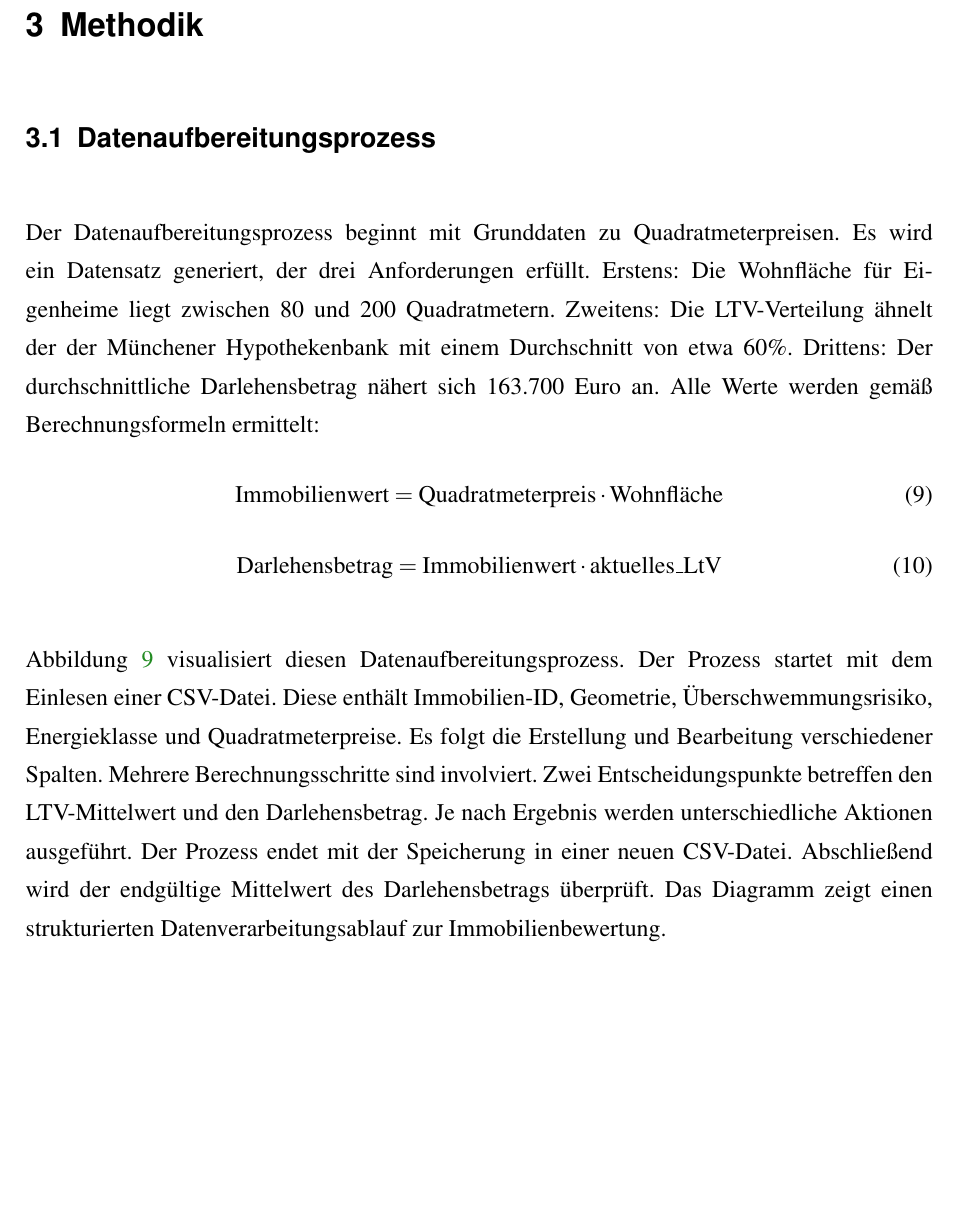
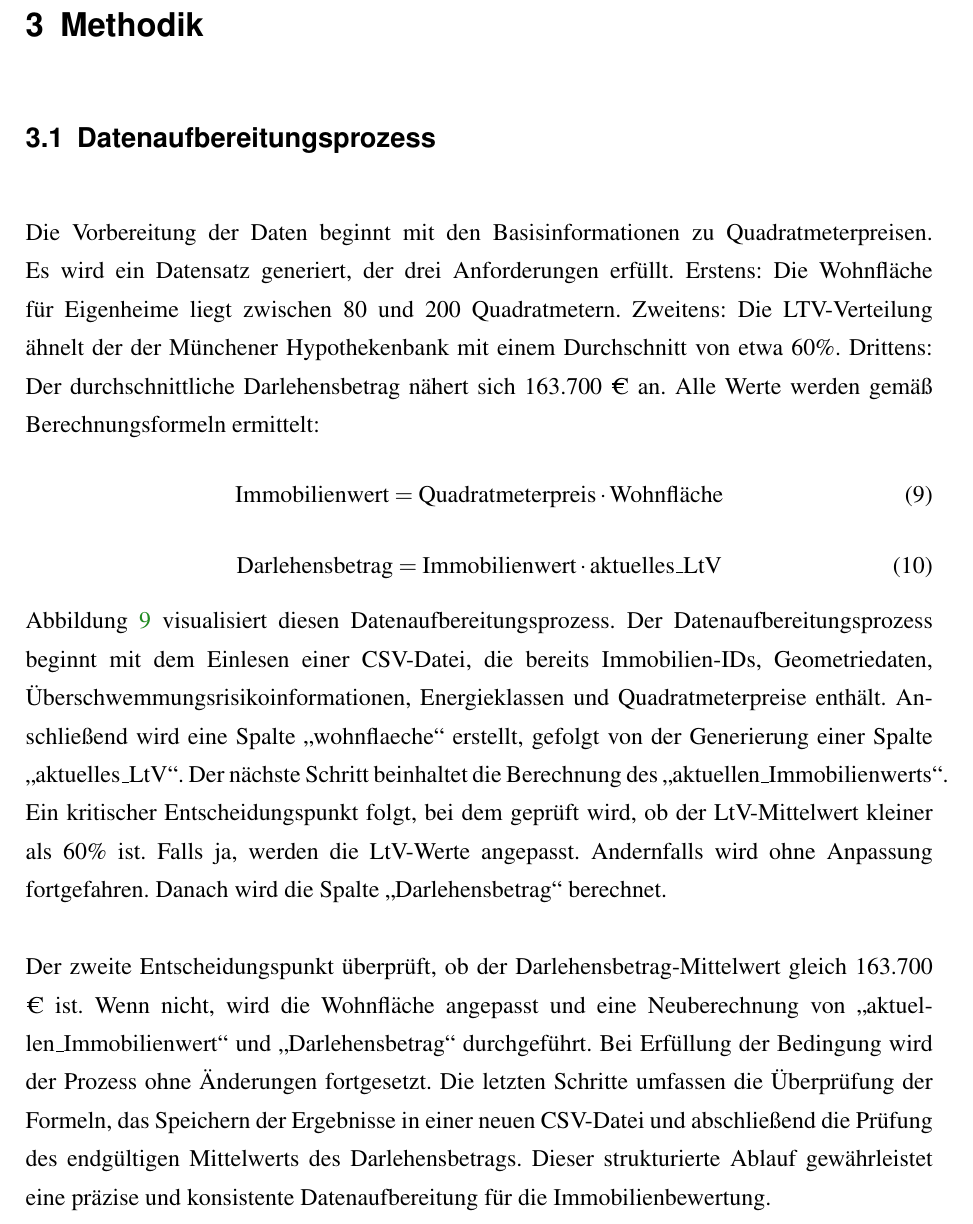
Before and after one commit to uyen-ttruong/masterarbeit-code, a LaTeX thesis (master-thesis.tex, which reads chapters/5_Methodik.tex): part of page 29 of 44, cut so that both start at the same text, the shorter picture padded with empty space. Compiled offline with pdfLaTeX.

Commit message:
update syntax prozesstext

```diff
--- a/chapters/5_Methodik.tex
+++ b/chapters/5_Methodik.tex
@@ -1,20 +1,22 @@
 
 \section{Methodik}
 \subsection{Datenaufbereitungsprozess}
-Der Datenaufbereitungsprozess beginnt mit Grunddaten zu Quadratmeterpreisen. Es wird ein Datensatz generiert, der drei Anforderungen erfüllt. Erstens: Die Wohnfläche für Eigenheime liegt zwischen 80 und 200 Quadratmetern. Zweitens: Die LTV-Verteilung ähnelt der der Münchener Hypothekenbank mit einem Durchschnitt von etwa 60\%. Drittens: Der durchschnittliche Darlehensbetrag nähert sich 163.700 Euro an. Alle Werte werden gemäß Berechnungsformeln ermittelt:
+Die Vorbereitung der Daten beginnt mit den Basisinformationen zu Quadratmeterpreisen. Es wird ein Datensatz generiert, der drei Anforderungen erfüllt. Erstens: Die Wohnfläche für Eigenheime liegt zwischen 80 und 200 Quadratmetern. Zweitens: Die LTV-Verteilung ähnelt der der Münchener Hypothekenbank mit einem Durchschnitt von etwa 60\%. Drittens: Der durchschnittliche Darlehensbetrag nähert sich 163.700 € an. Alle Werte werden gemäß Berechnungsformeln ermittelt:
 \begin{equation}
     \text{Immobilienwert} = \text{Quadratmeterpreis} \cdot \text{Wohnfläche}
-    \end{equation}
-    \begin{equation}
-        \text{Darlehensbetrag} = \text{Immobilienwert} \cdot \text{aktuelles\_LtV}
-    \end{equation}
+\end{equation}
+\begin{equation}
+    \text{Darlehensbetrag} = \text{Immobilienwert} \cdot \text{aktuelles\_LtV}
+\end{equation}
+Abbildung \ref{fig:flowchart} visualisiert diesen Datenaufbereitungsprozess. Der Datenaufbereitungsprozess beginnt mit dem Einlesen einer CSV-Datei, die bereits Immobilien-IDs, Geometriedaten, Überschwemmungsrisikoinformationen, Energieklassen und Quadratmeterpreise enthält. Anschließend wird eine Spalte \enquote{wohnflaeche} erstellt, gefolgt von der Generierung einer Spalte \enquote{aktuelles\_LtV}. Der nächste Schritt beinhaltet die Berechnung des \enquote{aktuellen\_Immobilienwerts}. Ein kritischer Entscheidungspunkt folgt, bei dem geprüft wird, ob der LtV-Mittelwert kleiner als 60\% ist. Falls ja, werden die LtV-Werte angepasst. Andernfalls wird ohne Anpassung fortgefahren. Danach wird die Spalte \enquote{Darlehensbetrag} berechnet.
 
-Abbildung \ref{fig:folowchart} visualisiert diesen Datenaufbereitungsprozess. Der Prozess startet mit dem Einlesen einer CSV-Datei. Diese enthält Immobilien-ID, Geometrie, Überschwemmungsrisiko, Energieklasse und Quadratmeterpreise. Es folgt die Erstellung und Bearbeitung verschiedener Spalten. Mehrere Berechnungsschritte sind involviert. Zwei Entscheidungspunkte betreffen den LTV-Mittelwert und den Darlehensbetrag. Je nach Ergebnis werden unterschiedliche Aktionen ausgeführt. Der Prozess endet mit der Speicherung in einer neuen CSV-Datei. Abschließend wird der endgültige Mittelwert des Darlehensbetrags überprüft. Das Diagramm zeigt einen strukturierten Datenverarbeitungsablauf zur Immobilienbewertung.
+Der zweite Entscheidungspunkt überprüft, ob der Darlehensbetrag-Mittelwert gleich 163.700 € ist. Wenn nicht, wird die Wohnfläche angepasst und eine Neuberechnung von \enquote{aktuellen\_Immobilienwert} und \enquote{Darlehensbetrag} durchgeführt. Bei Erfüllung der Bedingung wird der Prozess ohne Änderungen fortgesetzt. Die letzten Schritte umfassen die Überprüfung der Formeln, das Speichern der Ergebnisse in einer neuen CSV-Datei und abschließend die Prüfung des endgültigen Mittelwerts des Darlehensbetrags. Dieser strukturierte Ablauf gewährleistet eine präzise und konsistente Datenaufbereitung für die Immobilienbewertung.
+
 \begin{figure}[H]
     \centering
     \includegraphics[width=0.3\textwidth]{figures/flowchardatatensatz.png}
     \caption{Prozessablauf Immobilienwertberechnung. Quelle: Eigene Darstellung}
-    \label{fig:folowchart}
+    \label{fig:flowchart}
 \end{figure}
 
 \subsection{Quantifizierung physischer Risiken}
```
